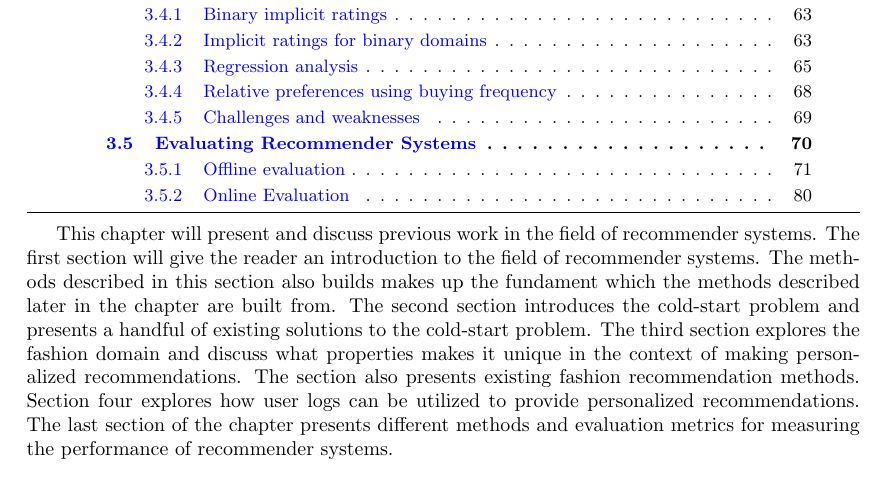
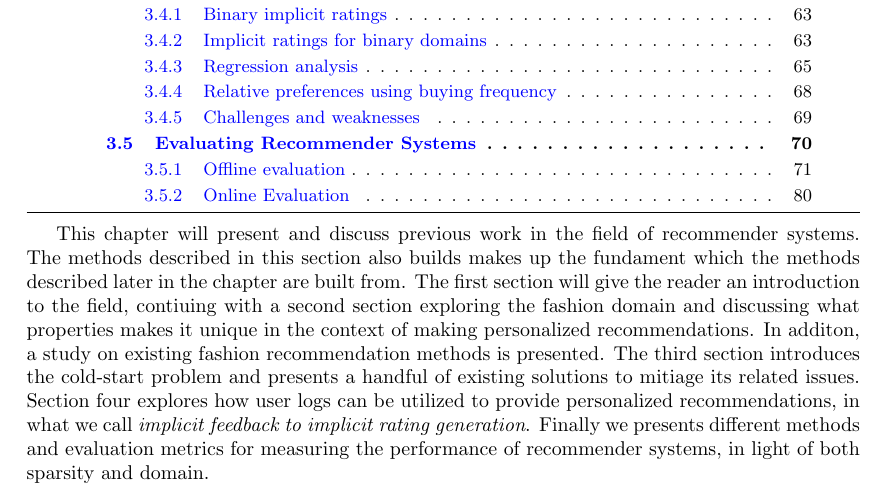
Before and after one commit to mcmhav/muchBazar, a LaTeX thesis (src/report.tex, which reads src/masterChapters/03-stateOfTheArt.tex): part of page 39 of 159, cut so that both start at the same text. Compiled offline with pdfLaTeX.

Commit message:
Rewrite intro to sota

```diff
--- a/src/masterChapters/03-stateOfTheArt.tex
+++ b/src/masterChapters/03-stateOfTheArt.tex
@@ -6,17 +6,18 @@
 \label{chap:SotA}
 
 This chapter will present and discuss previous work in the field of recommender
-systems. The first section will give the reader an introduction to the field of
-recommender systems. The methods described in this section also builds makes up the
-fundament which the methods described later in the chapter are built from.
-The second section introduces the cold-start problem and presents a handful of existing
-solutions to the cold-start problem. The third section explores the fashion domain
-and discuss what properties makes it unique in the context of making personalized
-recommendations. The section also presents existing fashion recommendation methods.
-Section four explores how user logs can be utilized to provide personalized recommendations.
-The last section of the chapter presents different methods and evaluation metrics for measuring
-the performance of recommender systems.
-
+systems. The methods described in this section also builds makes up the
+fundament which the methods described later in the chapter are built from.  The
+first section will give the reader an introduction to the field, contiuing with
+a second section exploring the fashion domain and discussing what properties
+makes it unique in the context of making personalized recommendations. In
+additon, a study on existing fashion recommendation methods is presented.  The
+third section introduces the cold-start problem and presents a handful of
+existing solutions to mitiage its related issues. Section four explores how
+user logs can be utilized to provide personalized recommendations, in what we
+call \textit{implicit feedback to implicit rating generation}. Finally we
+presents different methods and evaluation metrics for measuring the performance
+of recommender systems, in light of both sparsity and domain.
 
 \restoregeometry
 
```
